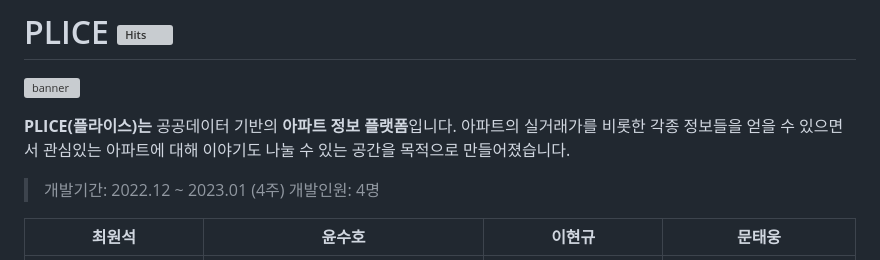
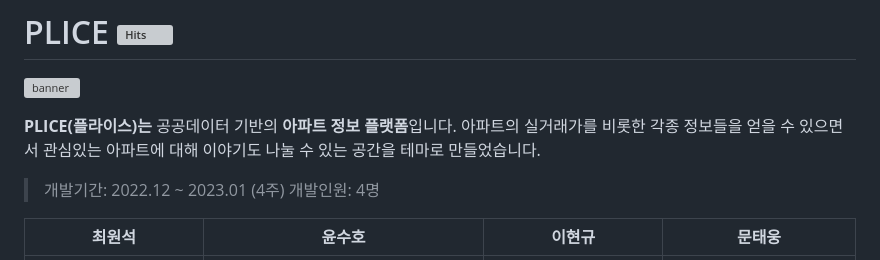
Before and after one commit to Cerdure/Plice, a Markdown page: README.md, the part around the change. Drawn GitHub-style; grey boxes are pictures that could not be loaded.

```diff
--- a/README.md
+++ b/README.md
@@ -5,7 +5,7 @@
 </p>
 
 **PLICE(플라이스)는** 공공데이터 기반의 **아파트 정보 플랫폼**입니다.</br>
-아파트의 실거래가를 비롯한 각종 정보들을 얻을 수 있으면서 관심있는 아파트에 대해 이야기도 나눌 수 있는 공간을 목적으로 만들어졌습니다. <br/>
+아파트의 실거래가를 비롯한 각종 정보들을 얻을 수 있으면서 관심있는 아파트에 대해 이야기도 나눌 수 있는 공간을 테마로 만들었습니다. <br/>
 
 > 개발기간: 2022.12 ~ 2023.01 (4주) </br>
 > 개발인원: 4명
```
